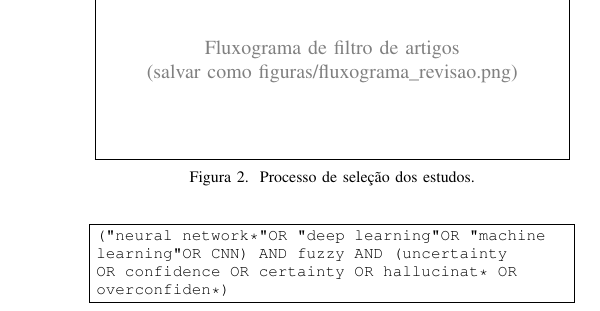
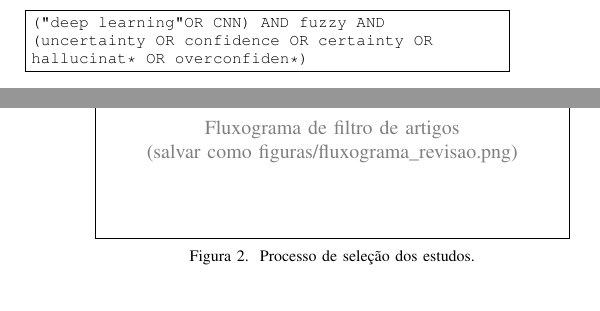
Before and after one commit to matheusbuttow/incerteza_fuzzy, a LaTeX paper (artigo_ijcnn/main_pt.tex, which reads artigo_ijcnn/revisao_sistematica.tex): part of one column of page 2 of 8 before the commit and two parts of the columns of pages 1 and 2 of 8 after it, the two joined at a grey line, cut so that both start at the same text. Compiled offline with pdfLaTeX.

Commit message:
Revisão: bloco N reduzido a deep learning OR CNN
Co-Authored-By: Claude Opus 5.5 <noreply@anthropic.com>
Claude-Session: https://claude.ai/code/session_01GhYomwXumwZTibuwkSiQop

```diff
--- a/artigo_ijcnn/revisao_sistematica.tex
+++ b/artigo_ijcnn/revisao_sistematica.tex
@@ -27,7 +27,7 @@ Then, the study's keywords were defined: ``Neural Networks'', ``deep learning'',
 
 \begin{center}
 \fbox{\parbox{0.94\columnwidth}{\footnotesize\ttfamily
-("neural network*" OR "deep learning" OR "machine learning" OR CNN) AND fuzzy AND (uncertainty OR confidence OR certainty OR
+("deep learning" OR CNN) AND fuzzy AND (uncertainty OR confidence OR certainty OR
 hallucinat* OR overconfiden*)}}
 \end{center}
 % (ScienceDirect não aceita * e limita os conectores: se a string foi adaptada lá, citar em uma frase.)
@@ -67,7 +67,7 @@ hallucinat* OR overconfiden*)}}
   \draw[->,gray] (2.05,-0.55) node[right,align=left,black]{este\\trabalho} -- (0.22,0.0);
 \end{tikzpicture}
 \caption{Estudos encontrados na \textbf{[biblioteca]} (2021 em diante) para cada combinação dos três temas. Cada busca une com AND o
-bloco N e os blocos de cada região. N: \texttt{"neural network*" OR "deep learning" OR "machine learning" OR CNN}; E: \texttt{uncertainty
+bloco N e os blocos de cada região. N: \texttt{"deep learning" OR CNN}; E: \texttt{uncertainty
 OR confidence OR certainty OR hallucinat* OR overconfiden*}; F: \texttt{fuzzy}; R: \texttt{"noisy label*" OR "label noise" OR "noisy
 data" OR mislabel*}.}
 \label{fig:venn}
```
